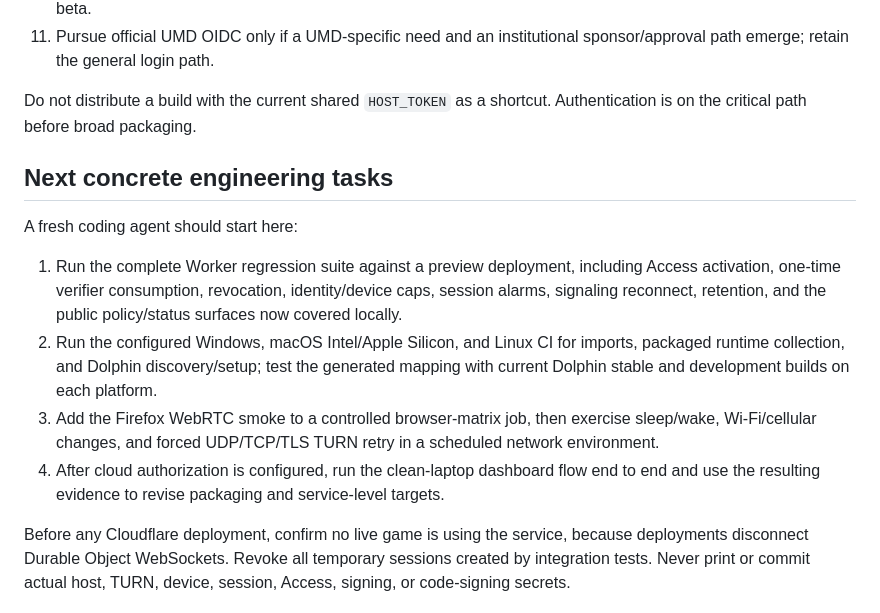
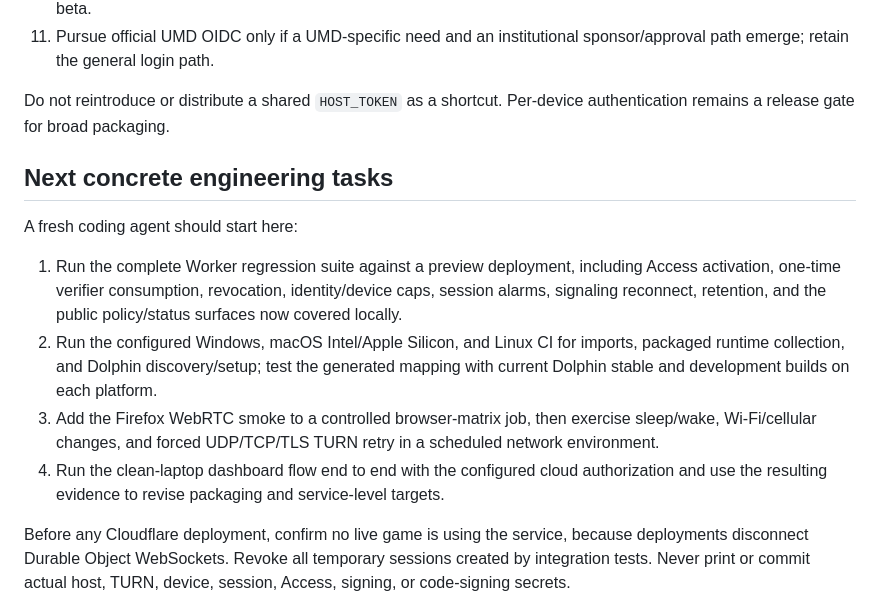
Before and after one commit to benmross/partypad, a Markdown page: docs/roadmaps/umd-self-service.md, the part around the change. GitHub-like rendering.

Commit message:
Refresh self-service roadmap handoff

```diff
--- a/docs/roadmaps/umd-self-service.md
+++ b/docs/roadmaps/umd-self-service.md
@@ -609,8 +609,8 @@ Work in this order unless a documented dependency changes:
 11. Pursue official UMD OIDC only if a UMD-specific need and an institutional
     sponsor/approval path emerge; retain the general login path.
 
-Do not distribute a build with the current shared `HOST_TOKEN` as a shortcut.
-Authentication is on the critical path before broad packaging.
+Do not reintroduce or distribute a shared `HOST_TOKEN` as a shortcut.
+Per-device authentication remains a release gate for broad packaging.
 
 ## Next concrete engineering tasks
 
@@ -624,11 +624,11 @@ A fresh coding agent should start here:
    imports, packaged runtime collection, and Dolphin discovery/setup;
    test the generated mapping with current Dolphin stable and development
    builds on each platform.
-4. Add the Firefox WebRTC smoke to a controlled browser-matrix job, then
+3. Add the Firefox WebRTC smoke to a controlled browser-matrix job, then
    exercise sleep/wake, Wi-Fi/cellular changes, and forced UDP/TCP/TLS TURN
    retry in a scheduled network environment.
-5. After cloud authorization is configured, run the clean-laptop dashboard
-   flow end to end and use the resulting evidence to revise packaging and
+4. Run the clean-laptop dashboard flow end to end with the configured cloud
+   authorization and use the resulting evidence to revise packaging and
    service-level targets.
 
 Before any Cloudflare deployment, confirm no live game is using the service,
```
